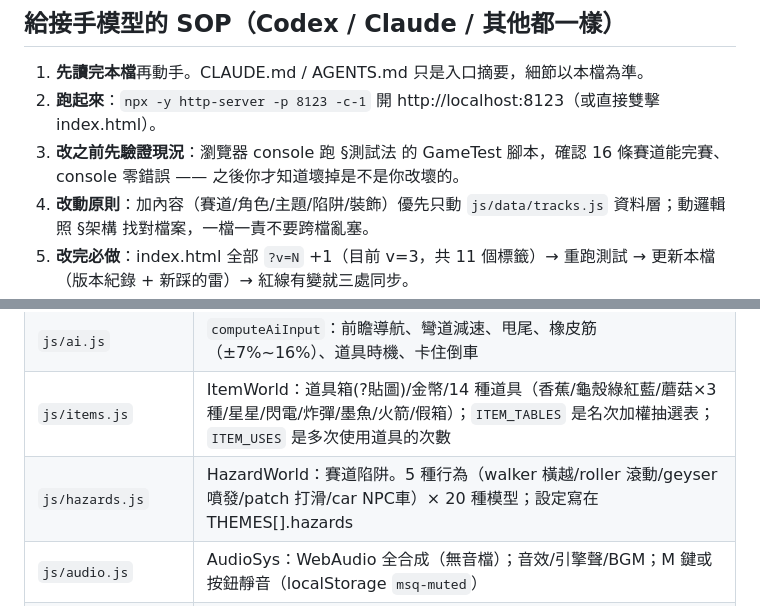
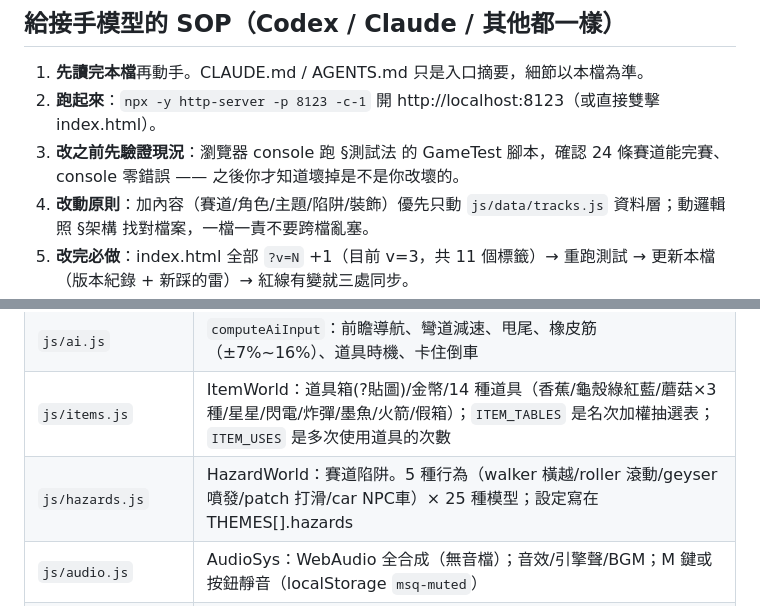
Before and after one commit to sancola1219-collab/maxiaoou-racing, a Markdown page: HANDOFF.md, 2 parts joined by grey strips. Drawn GitHub-style.

Commit message:
docs: HANDOFF 補齊 v3 後漏改的兩處數字（SOP 驗證 24 條賽道、陷阱模型 25 種）
Co-Authored-By: Claude Fable 5 <noreply@anthropic.com>

```diff
--- a/HANDOFF.md
+++ b/HANDOFF.md
@@ -11,7 +11,7 @@
 
 1. **先讀完本檔**再動手。CLAUDE.md / AGENTS.md 只是入口摘要，細節以本檔為準。
 2. **跑起來**：`npx -y http-server -p 8123 -c-1` 開 http://localhost:8123（或直接雙擊 index.html）。
-3. **改之前先驗證現況**：瀏覽器 console 跑 §測試法 的 GameTest 腳本，確認 16 條賽道能完賽、console 零錯誤 —— 之後你才知道壞掉是不是你改壞的。
+3. **改之前先驗證現況**：瀏覽器 console 跑 §測試法 的 GameTest 腳本，確認 24 條賽道能完賽、console 零錯誤 —— 之後你才知道壞掉是不是你改壞的。
 4. **改動原則**：加內容（賽道/角色/主題/陷阱/裝飾）優先只動 `js/data/tracks.js` 資料層；動邏輯照 §架構 找對檔案，一檔一責不要跨檔亂塞。
 5. **改完必做**：index.html 全部 `?v=N` +1（目前 v=3，共 11 個標籤）→ 重跑測試 → 更新本檔（版本紀錄 + 新踩的雷）→ 紅線有變就三處同步。
 6. **部署**：`git add -A && git commit && git push`（main 分支，push 即自動部署，約 30 秒生效）。
@@ -51,7 +51,7 @@
 | `js/kart.js` | Kart 類：物理（加速/甩尾蓄力噴射/邊界/掉落重生/圈數/打滑）+ 車模；`buildDriver` 是 8 位角色各自的造型（帽子/皇冠/龜殼/恐龍嘴…），`buildKartMesh` 含假陰影 |
 | `js/ai.js` | `computeAiInput`：前瞻導航、彎道減速、甩尾、橡皮筋（±7%~16%）、道具時機、卡住倒車 |
 | `js/items.js` | ItemWorld：道具箱(?貼圖)/金幣/14 種道具（香蕉/龜殼綠紅藍/蘑菇×3種/星星/閃電/炸彈/墨魚/火箭/假箱）；`ITEM_TABLES` 是名次加權抽選表；`ITEM_USES` 是多次使用道具的次數 |
-| `js/hazards.js` | HazardWorld：賽道陷阱。5 種行為（walker 橫越/roller 滾動/geyser 噴發/patch 打滑/car NPC車）× 20 種模型；設定寫在 THEMES[].hazards |
+| `js/hazards.js` | HazardWorld：賽道陷阱。5 種行為（walker 橫越/roller 滾動/geyser 噴發/patch 打滑/car NPC車）× 25 種模型；設定寫在 THEMES[].hazards |
 | `js/audio.js` | AudioSys：WebAudio 全合成（無音檔）；音效/引擎聲/BGM；M 鍵或按鈕靜音（localStorage `msq-muted`） |
 | `js/ui.js` | UI：畫面切換、選單生成（角色/盃賽/賽道卡片）、HUD、小地圖繪製、觸控按鈕 |
 | `js/game.js` | Game：固定步長主迴圈、比賽流程（倒數→比賽→結算）、GP 積分、攝影機、排名、`GameTest` 測試掛鉤 |
```
